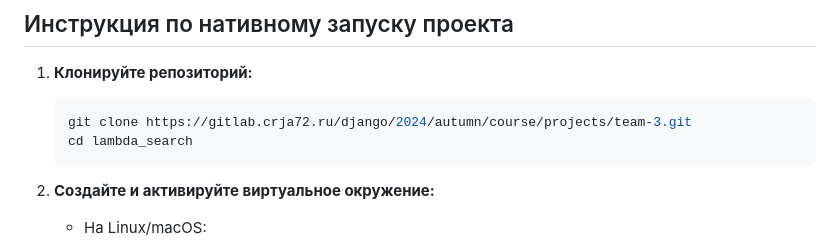
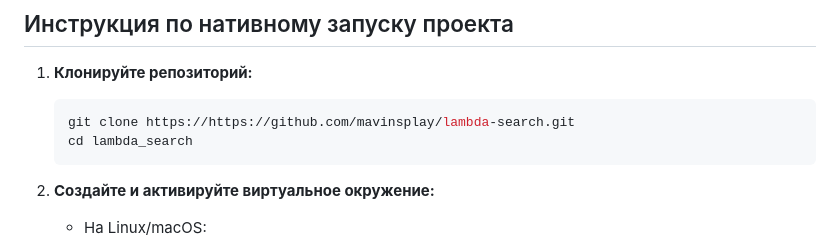
Before and after one commit to mavinsplay/lambda-search, a Markdown page: README.md, the part around the change. Drawn GitHub-style.

Commit message:
docs: fix link

````diff
--- a/README.md
+++ b/README.md
@@ -23,7 +23,7 @@ Lambda Search — это инструмент, созданный для про
 1. **Клонируйте репозиторий:**
 
    ```bash
-   git clone https://gitlab.crja72.ru/django/2024/autumn/course/projects/team-3.git
+   git clone https://https://github.com/mavinsplay/lambda-search.git
    cd lambda_search
    ```
 
````
